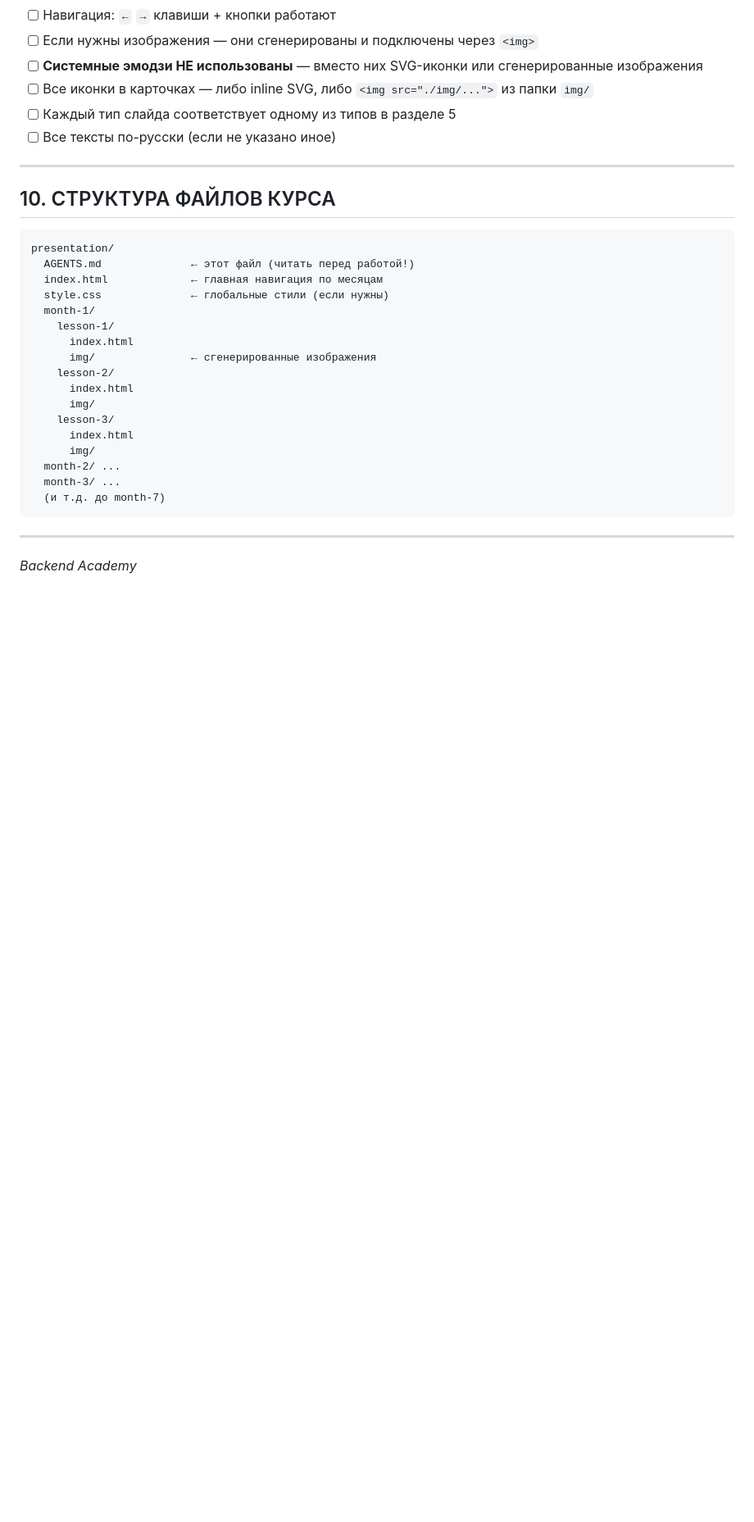
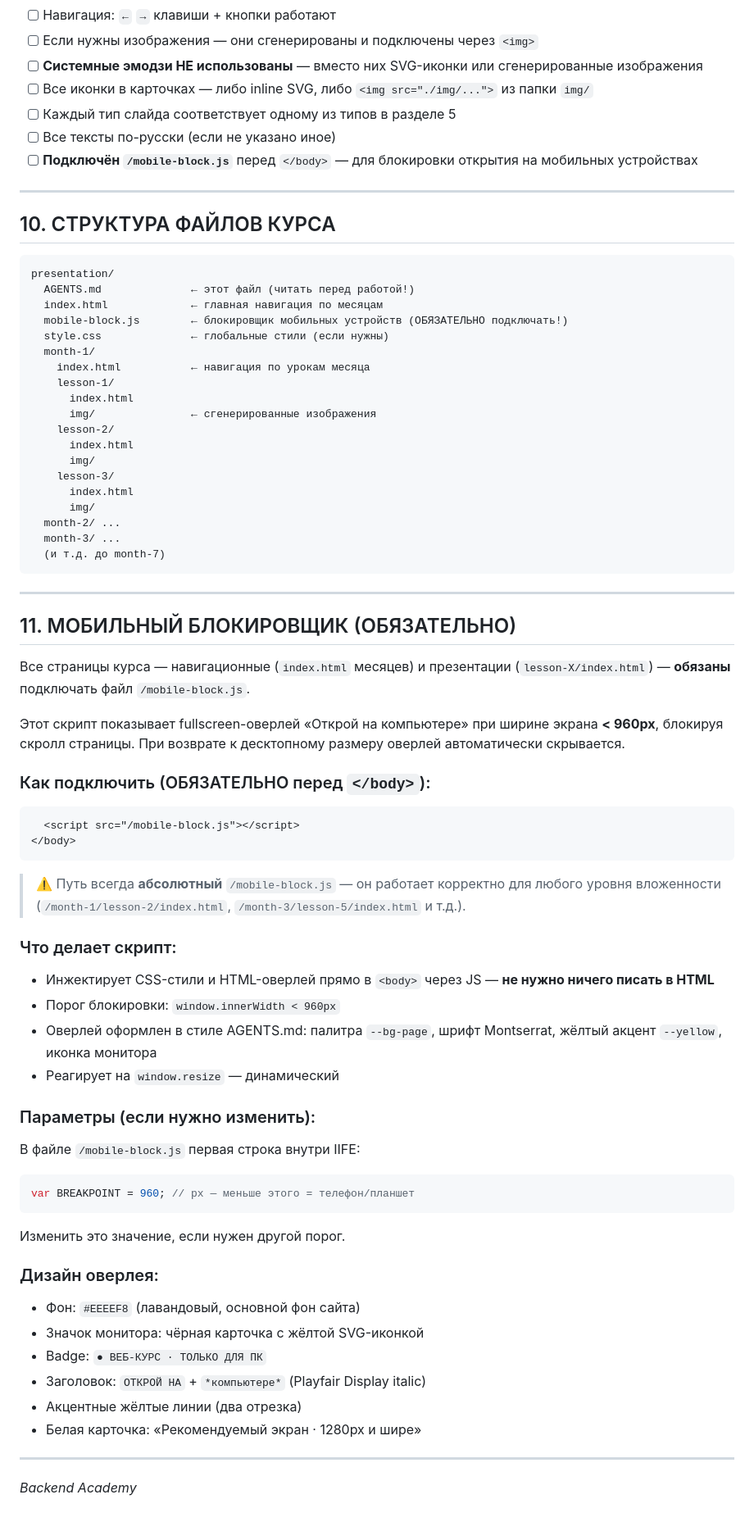
Before and after one commit to azzimka/prezi-lessons, a Markdown page: AGENTS.md, the part around the change. Shown at 82% size. Drawn GitHub-style; blank space fills up the shorter version.

Commit message:
docs: add mobile-block.js documentation to AGENTS.md (section 11)

````diff
--- a/AGENTS.md
+++ b/AGENTS.md
@@ -1092,6 +1092,7 @@ month-1/lesson-1/
 - [ ] Все иконки в карточках — либо inline SVG, либо `<img src="./img/...">` из папки `img/`
 - [ ] Каждый тип слайда соответствует одному из типов в разделе 5
 - [ ] Все тексты по-русски (если не указано иное)
+- [ ] **Подключён `/mobile-block.js`** перед `</body>` — для блокировки открытия на мобильных устройствах
 
 ---
 
@@ -1101,8 +1102,10 @@ month-1/lesson-1/
 presentation/
   AGENTS.md              ← этот файл (читать перед работой!)
   index.html             ← главная навигация по месяцам
+  mobile-block.js        ← блокировщик мобильных устройств (ОБЯЗАТЕЛЬНО подключать!)
   style.css              ← глобальные стили (если нужны)
   month-1/
+    index.html           ← навигация по урокам месяца
     lesson-1/
       index.html
       img/               ← сгенерированные изображения
@@ -1119,4 +1122,42 @@ presentation/
 
 ---
 
+## 11. МОБИЛЬНЫЙ БЛОКИРОВЩИК (ОБЯЗАТЕЛЬНО)
+
+Все страницы курса — навигационные (`index.html` месяцев) и презентации (`lesson-X/index.html`) — **обязаны** подключать файл `/mobile-block.js`.
+
+Этот скрипт показывает fullscreen-оверлей «Открой на компьютере» при ширине экрана **< 960px**, блокируя скролл страницы. При возврате к десктопному размеру оверлей автоматически скрывается.
+
+### Как подключить (ОБЯЗАТЕЛЬНО перед `</body>`):
+```html
+  <script src="/mobile-block.js"></script>
+</body>
+```
+
+> ⚠️ Путь всегда **абсолютный** `/mobile-block.js` — он работает корректно для любого уровня вложенности
+> (`/month-1/lesson-2/index.html`, `/month-3/lesson-5/index.html` и т.д.).
+
+### Что делает скрипт:
+- Инжектирует CSS-стили и HTML-оверлей прямо в `<body>` через JS — **не нужно ничего писать в HTML**
+- Порог блокировки: `window.innerWidth < 960px`
+- Оверлей оформлен в стиле AGENTS.md: палитра `--bg-page`, шрифт Montserrat, жёлтый акцент `--yellow`, иконка монитора
+- Реагирует на `window.resize` — динамический
+
+### Параметры (если нужно изменить):
+В файле `/mobile-block.js` первая строка внутри IIFE:
+```javascript
+var BREAKPOINT = 960; // px — меньше этого = телефон/планшет
+```
+Изменить это значение, если нужен другой порог.
+
+### Дизайн оверлея:
+- Фон: `#EEEEF8` (лавандовый, основной фон сайта)
+- Значок монитора: чёрная карточка с жёлтой SVG-иконкой
+- Badge: `● ВЕБ-КУРС · ТОЛЬКО ДЛЯ ПК`
+- Заголовок: `ОТКРОЙ НА` + `*компьютере*` (Playfair Display italic)
+- Акцентные жёлтые линии (два отрезка)
+- Белая карточка: «Рекомендуемый экран · 1280px и шире»
+
+---
+
 *Backend Academy*
````
